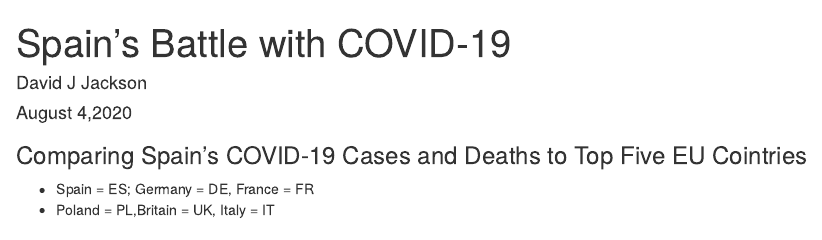
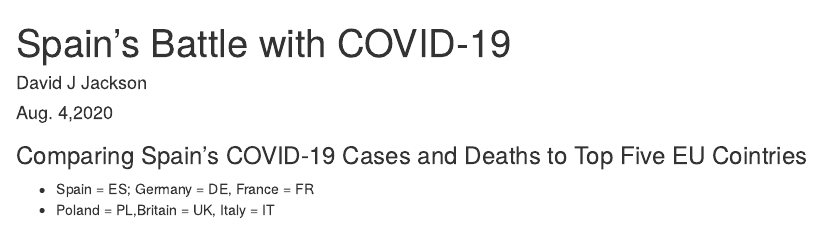
Before and after one commit to davidjayjackson/FACTCHECK-COVID-BASER-SPAIN, an R Markdown document (index.Rmd): the page in a window 1100 px wide, from its top. Rendered offline with R 4.5, knitr and Pandoc, with nearby package versions; some code elsewhere in the file could not run offline.

Commit message:
Updated Aug. 4, 2020

```diff
--- a/index.Rmd
+++ b/index.Rmd
@@ -1,7 +1,7 @@
 ---
 title: 'Spain''s Battle with COVID-19'
 author: "David J Jackson"
-date: "August 4,2020"
+date: "Aug. 4,2020"
 output:
   html_document:
     fig_width: 9
```
Also changed, not shown: index.html.
